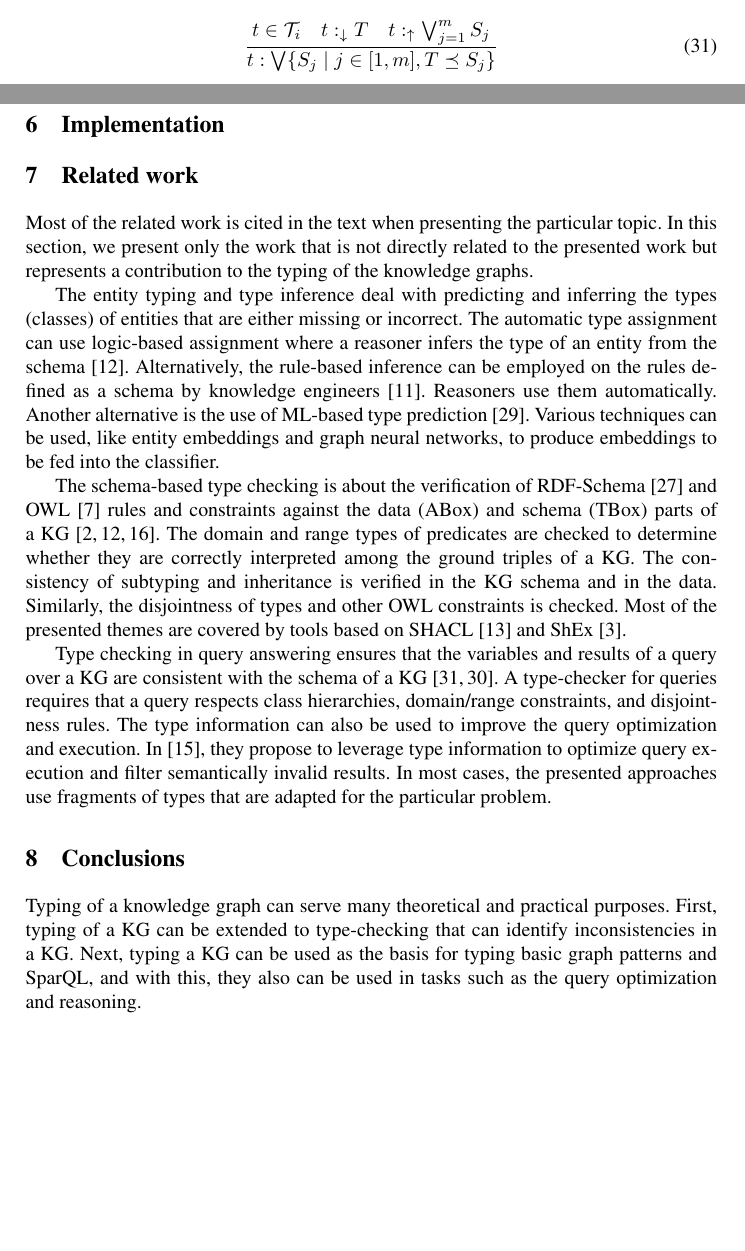
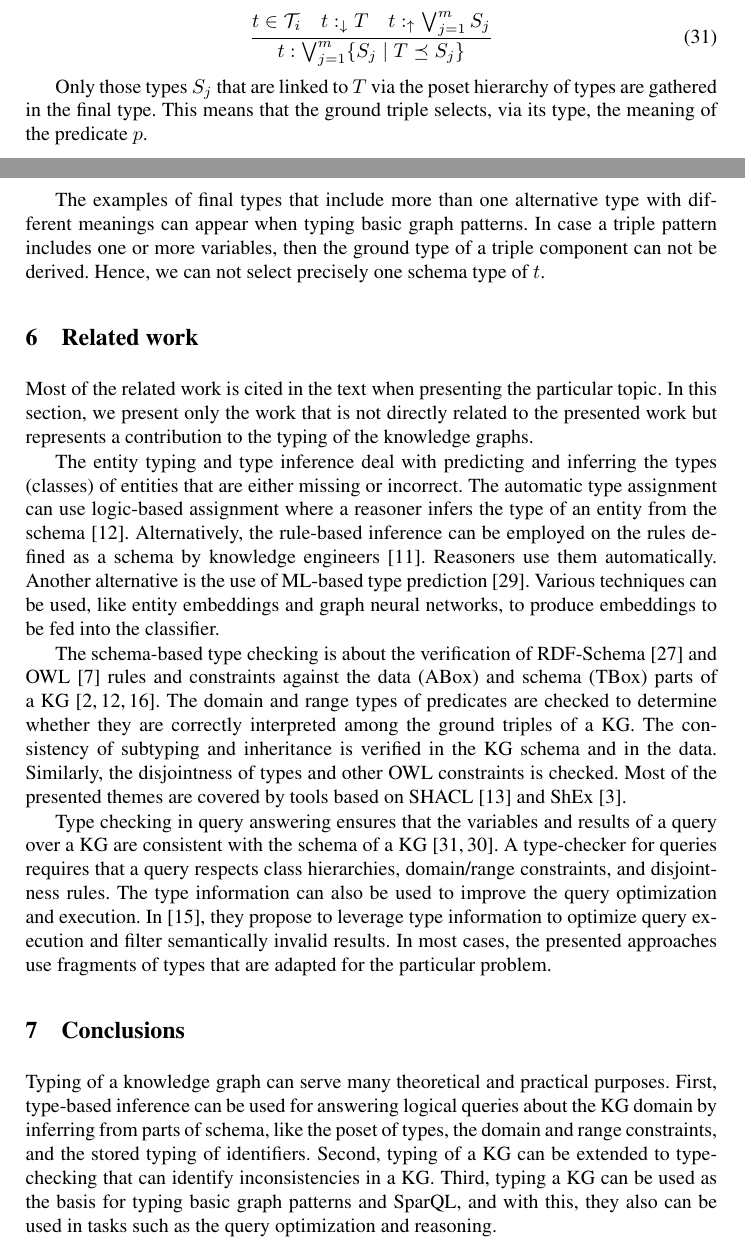
Before and after one commit to iztok-savnik/tych-kg, a LaTeX paper (paper/tc-kg.tex): two parts of pages 15 and 16 of 18, joined at a grey line, cut so that both start at the same text, the shorter picture padded with empty space. Compiled offline with pdfLaTeX.

Commit message:
notation,finalizing

```diff
--- a/paper/tc-kg.tex
+++ b/paper/tc-kg.tex
@@ -1264,76 +1274,25 @@ $T=\land[T_i^{i\in[1,n}]$ includes at least one $T_i\not\preceq\/S$.
 \begin{equation}
 \label{rul:3-typing-two}
 \dfrac{t\in\T_i\quad t:_{\darr}T\quad\/t:_\uarr\bigvee_{j=1}^{m}\/S_j}
-      {t:\bigvee\{S_j\mid\/j\in[1,m], T\preceq\/S_j\}}
+      {t:\bigvee_{j=1}^m\{S_j \mid T\preceq\/S_j\}}
 \end{equation}
 
+Only those types $S_j$ that are linked to $T$ via the poset hierarchy
+of types are gathered in the final type. This means that the ground
+triple selects, via its type, the meaning of the predicate $p$.
 
-
-... \\
-
-
-
-
-%----------------------------------------------------------------
-\memo{
-\notes{Why using $\land$ and $\sqcap$ types for typing a triple $t$?}
-\nnotes{We would like to check typing of a triple $t\in\T_i$.}
-\nnotes{We compute first the ground type $T_g=\land[T_i^{\s\/i=1..n}]$ and a stored type $T$ of $t$.}
-\nnotes{The ground type $T_g$ is computed from the ground types of $t$'s components.}
-\nnotes{The subtype relation should hold $T_g\preceq\/T$.}
-
-\notes{Two ways of defining semantics.}
-\notes{1) enumeration style: stored types are enumerated as alternatives ($\lor$).}
-\notes{2) packed together: alternative types are packed in one $\bigvee$ type.}
-\notes{One advantage of (1) is that individual glb types can be processed further individually.}
-\notes{Advantage of (2) is the higer-level semantics without going in implementation.}
-
-\notes{Stored types have to be related to all join ground types to represent the correct type of a triple.}
-\notes{It seems it would be easier to check the pairs one-by-one using (1) in algorithms.}
-\notes{In case of using complete types in the phases, types would further have to be processed by $\land,\lor$ rules.}}
-
-\memo{
-\medskip
-\notes{How to compute $T\preceq\/S$? Refer to position where we have a description.}
-\notes{Order the possible derivations, gatherings (groupings) ... of types.}
-
-\notes{Possible diagnoses.}
-\notes{Components not related to a top type of a triple?}
-\notes{Components related to sub-types of a top type?}
-\notes{Above pertain to all components.}}
-
-\memo{
-\subsection{Typing a graph}
-
-\notes{What is a type of a graph?}
-\nnotes{A type of a graph is a graph!}
-\nnotes{It includes a set of triple types forming a schema graph.}
-
-\notes{Typing schema triples?}
-\nnotes{What can be checked?}
-\nnotes{Is a schema triple properly related to the super-classes and types of components.}
-\nnotes{Consistency of the placement of a class in an ontology.}
-\nnotes{A class or predicate component not related to other classes?}
-\nnotes{A class or predicate component attached to ``conflicting'' set of classes? ?}
-\nnotes{Any other examples?}
-
-\notes{Typing a graph.}
-\nnotes{Checking whether triple types match in the meeting points.}
-\nnotes{What is the type in meeting points of two triple types?}
-\nnotes{Since a tye of a graph should present any legal triple in $\D$}
-}
-%----------------------------------------------------------------
-
-
-
-
-\section{Implementation}
+The examples of final types that include more than one alternative
+type with different meanings can appear when typing basic graph
+patterns. In case a triple pattern includes one or more variables,
+then the ground type of a triple component can not be
+derived. Hence, we can not select precisely one schema type of $t$.
 
 
 
 
 
-\section{Related work}
+
+\section{Related work\label{sec:related}}
 
 Most of the related work is cited in the text when presenting the
 particular topic. In this section, we present only the work that is not
@@ -1373,33 +1332,22 @@ filter semantically invalid results. In most cases, the presented
 approaches use fragments of types that are adapted for the particular
 problem.
 
-% Intersection / Union types in schema
-% Typed embeddings / type-aware representation learning
-% Typing for relation / predicate sense disambiguation
-
-\memo{
-\notes{Comparing typing relation in an OO model with a KG \cite{Pierce2002}.}
-\notes{The values from KGs have similar structure to the values of object-oriented models.}
-\notes{However, the predicates of a KG are more expressive than the data members of the classes.}
-\notes{Similarly, the record types form a lattice under subtype relationship with least upper bound and greatest lower bound based on sets of record attributes.}
-
-\notes{Include the differences between Pierce's (classical) sub-typing view of stored sub-class relationships among classes and the approach taken in this paper}
-\notes{Pierce treats classes as generators of objects that inherit methods and data members from its super-class.}
-\notes{The methods are inherited by copying the definitions in each subclass and then explicitely calling the method in the superclass.}
-\notes{List the differences: classes are identifiers, there is a sub-class relationship included in a sub-typing relationship.}}
 
 
 
 
-
-\section{Conclusions}
+\section{Conclusions\label{sec:conclude}}
 
 Typing of a knowledge graph can serve many theoretical and practical
-purposes. First, typing of a KG can be extended to type-checking that
-can identify inconsistencies in a KG. Next, typing a KG can be used as
-the basis for typing basic graph patterns and SparQL, and with this,
-they also can be used in tasks such as the query optimization and
-reasoning.
+purposes. First, type-based inference can be used for answering
+logical queries about the KG domain by inferring from parts
+of schema, like the poset of types, the domain and range constraints,
+and the stored typing of identifiers. Second, typing of a KG can be
+extended to type-checking that can identify inconsistencies in a
+KG. Third, typing a KG can be used as the basis for typing basic graph
+patterns and SparQL, and with this, they also can be used in tasks
+such as the query optimization and reasoning.
+
 
 ... \\
 
```
Also changed, not shown: paper/tc-kg.pdf, paper/tc-kg.tex (104 more changed lines).
